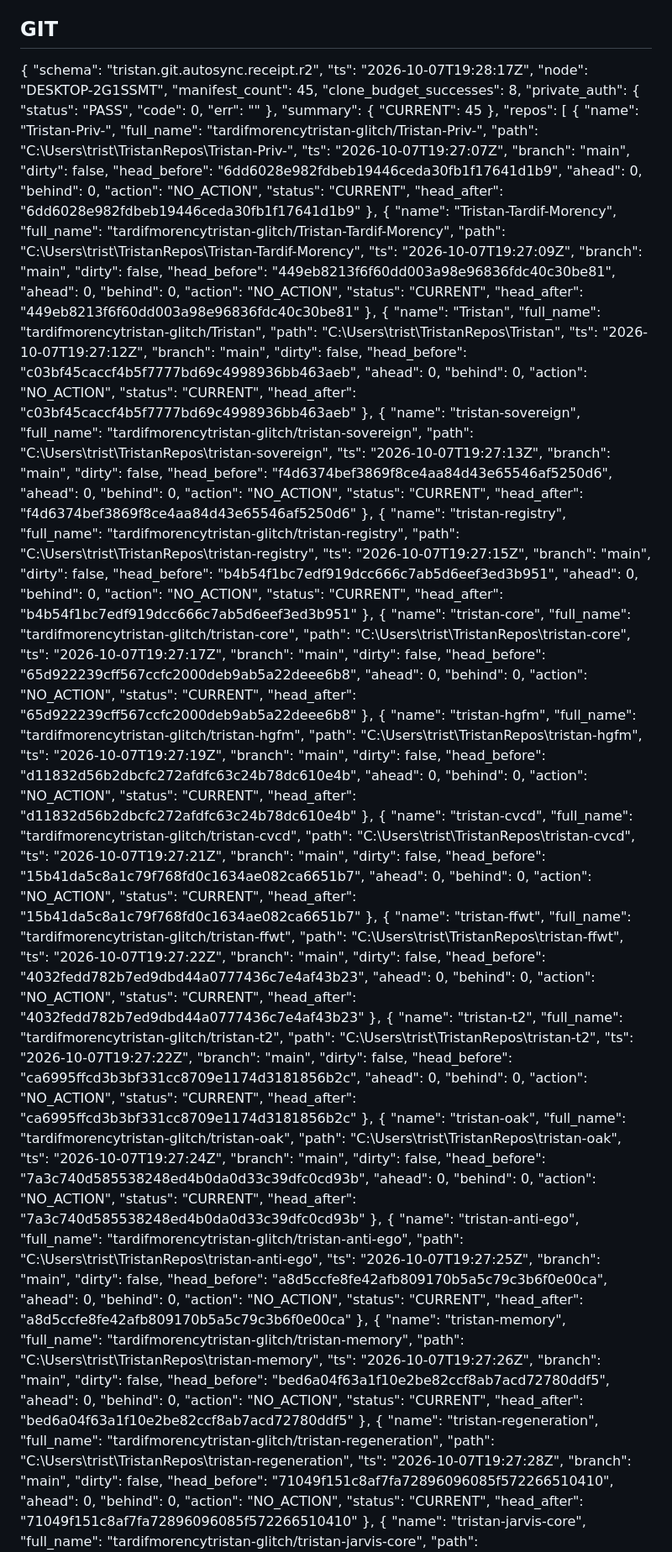
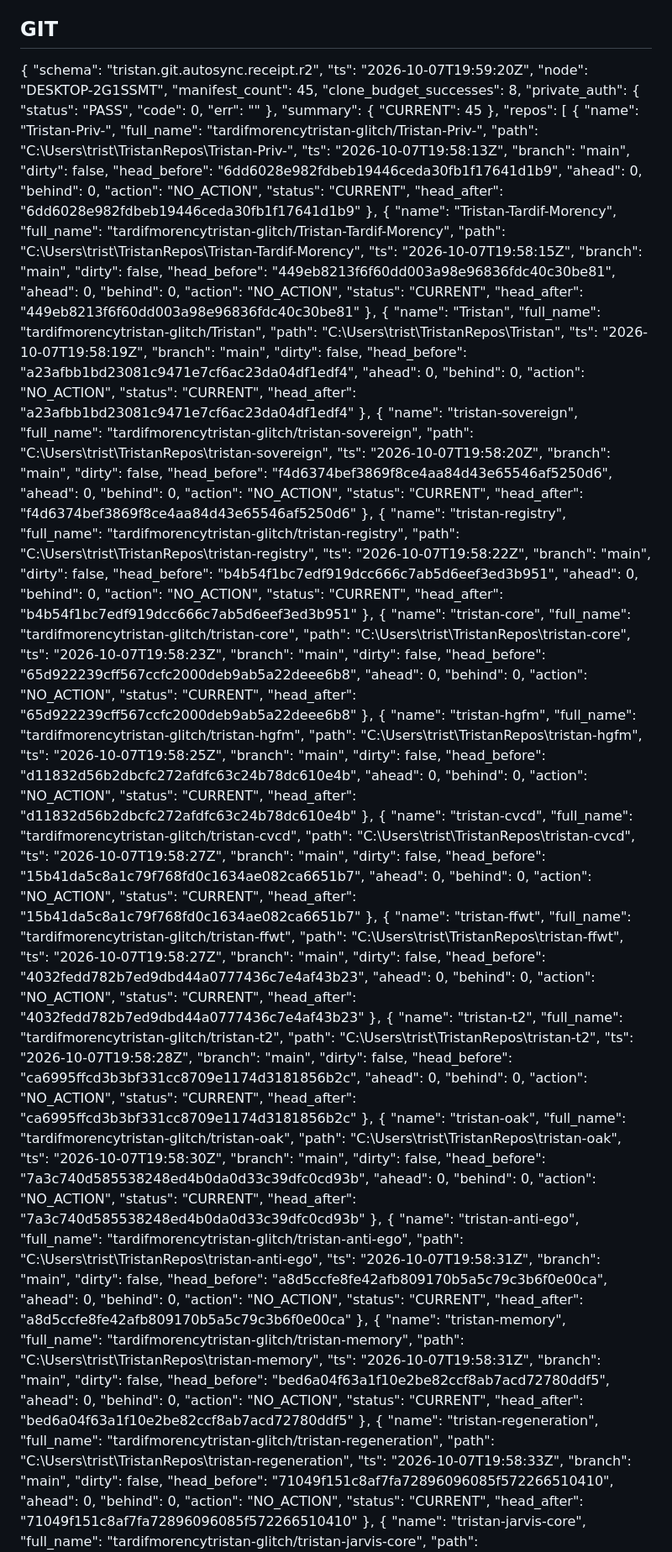
Before and after one commit to tardifmorencytristan-glitch/Tristan, a Markdown page: reports/mutable/OPERATING_STATE.md, the part around one of its changes. Shown at 84% size. Rendered like a GitHub page.

Commit message:
reports(OAK): periodic state

```diff
--- a/reports/mutable/OPERATING_STATE.md
+++ b/reports/mutable/OPERATING_STATE.md
@@ -19,7 +19,7 @@ Generated: 2026-10-07 15:32:23
 
 {
   "schema": "tristan.git.autosync.receipt.r2",
-  "ts": "2026-10-07T19:28:17Z",
+  "ts": "2026-10-07T19:59:20Z",
   "node": "DESKTOP-2G1SSMT",
   "manifest_count": 45,
   "clone_budget_successes": 8,
@@ -36,7 +36,7 @@ Generated: 2026-10-07 15:32:23
       "name": "Tristan-Priv-",
       "full_name": "tardifmorencytristan-glitch/Tristan-Priv-",
       "path": "C:\\Users\\trist\\TristanRepos\\Tristan-Priv-",
-      "ts": "2026-10-07T19:27:07Z",
+      "ts": "2026-10-07T19:58:13Z",
       "branch": "main",
       "dirty": false,
       "head_before": "6dd6028e982fdbeb19446ceda30fb1f17641d1b9",
@@ -50,7 +50,7 @@ Generated: 2026-10-07 15:32:23
       "name": "Tristan-Tardif-Morency",
       "full_name": "tardifmorencytristan-glitch/Tristan-Tardif-Morency",
       "path": "C:\\Users\\trist\\TristanRepos\\Tristan-Tardif-Morency",
-      "ts": "2026-10-07T19:27:09Z",
+      "ts": "2026-10-07T19:58:15Z",
       "branch": "main",
       "dirty": false,
       "head_before": "449eb8213f6f60dd003a98e96836fdc40c30be81",
@@ -64,21 +64,21 @@ Generated: 2026-10-07 15:32:23
       "name": "Tristan",
       "full_name": "tardifmorencytristan-glitch/Tristan",
       "path": "C:\\Users\\trist\\TristanRepos\\Tristan",
-      "ts": "2026-10-07T19:27:12Z",
+      "ts": "2026-10-07T19:58:19Z",
       "branch": "main",
       "dirty": false,
-      "head_before": "c03bf45caccf4b5f7777bd69c4998936bb463aeb",
+      "head_before": "a23afbb1bd23081c9471e7cf6ac23da04df1edf4",
       "ahead": 0,
       "behind": 0,
       "action": "NO_ACTION",
       "status": "CURRENT",
-      "head_after": "c03bf45caccf4b5f7777bd69c4998936bb463aeb"
+      "head_after": "a23afbb1bd23081c9471e7cf6ac23da04df1edf4"
     },
     {
       "name": "tristan-sovereign",
       "full_name": "tardifmorencytristan-glitch/tristan-sovereign",
       "path": "C:\\Users\\trist\\TristanRepos\\tristan-sovereign",
-      "ts": "2026-10-07T19:27:13Z",
+      "ts": "2026-10-07T19:58:20Z",
       "branch": "main",
       "dirty": false,
       "head_before": "f4d6374bef3869f8ce4aa84d43e65546af5250d6",
@@ -92,7 +92,7 @@ Generated: 2026-10-07 15:32:23
       "name": "tristan-registry",
       "full_name": "tardifmorencytristan-glitch/tristan-registry",
       "path": "C:\\Users\\trist\\TristanRepos\\tristan-registry",
-      "ts": "2026-10-07T19:27:15Z",
+      "ts": "2026-10-07T19:58:22Z",
       "branch": "main",
       "dirty": false,
       "head_before": "b4b54f1bc7edf919dcc666c7ab5d6eef3ed3b951",
@@ -106,7 +106,7 @@ Generated: 2026-10-07 15:32:23
       "name": "tristan-core",
       "full_name": "tardifmorencytristan-glitch/tristan-core",
       "path": "C:\\Users\\trist\\TristanRepos\\tristan-core",
-      "ts": "2026-10-07T19:27:17Z",
+      "ts": "2026-10-07T19:58:23Z",
       "branch": "main",
       "dirty": false,
       "head_before": "65d922239cff567ccfc2000deb9ab5a22deee6b8",
@@ -120,7 +120,7 @@ Generated: 2026-10-07 15:32:23
       "name": "tristan-hgfm",
       "full_name": "tardifmorencytristan-glitch/tristan-hgfm",
       "path": "C:\\Users\\trist\\TristanRepos\\tristan-hgfm",
-      "ts": "2026-10-07T19:27:19Z",
+      "ts": "2026-10-07T19:58:25Z",
       "branch": "main",
       "dirty": false,
       "head_before": "d11832d56b2dbcfc272afdfc63c24b78dc610e4b",
@@ -134,7 +134,7 @@ Generated: 2026-10-07 15:32:23
       "name": "tristan-cvcd",
       "full_name": "tardifmorencytristan-glitch/tristan-cvcd",
       "path": "C:\\Users\\trist\\TristanRepos\\tristan-cvcd",
-      "ts": "2026-10-07T19:27:21Z",
+      "ts": "2026-10-07T19:58:27Z",
       "branch": "main",
       "dirty": false,
       "head_before": "15b41da5c8a1c79f768fd0c1634ae082ca6651b7",
@@ -148,7 +148,7 @@ Generated: 2026-10-07 15:32:23
       "name": "tristan-ffwt",
       "full_name": "tardifmorencytristan-glitch/tristan-ffwt",
       "path": "C:\\Users\\trist\\TristanRepos\\tristan-ffwt",
-      "ts": "2026-10-07T19:27:22Z",
+      "ts": "2026-10-07T19:58:27Z",
       "branch": "main",
       "dirty": false,
       "head_before": "4032fedd782b7ed9dbd44a0777436c7e4af43b23",
@@ -162,7 +162,7 @@ Generated: 2026-10-07 15:32:23
       "name": "tristan-t2",
       "full_name": "tardifmorencytristan-glitch/tristan-t2",
       "path": "C:\\Users\\trist\\TristanRepos\\tristan-t2",
-      "ts": "2026-10-07T19:27:22Z",
+      "ts": "2026-10-07T19:58:28Z",
       "branch": "main",
       "dirty": false,
       "head_before": "ca6995ffcd3b3bf331cc8709e1174d3181856b2c",
@@ -176,7 +176,7 @@ Generated: 2026-10-07 15:32:23
       "name": "tristan-oak",
       "full_name": "tardifmorencytristan-glitch/tristan-oak",
       "path": "C:\\Users\\trist\\TristanRepos\\tristan-oak",
-      "ts": "2026-10-07T19:27:24Z",
+      "ts": "2026-10-07T19:58:30Z",
       "branch": "main",
       "dirty": false,
       "head_before": "7a3c740d585538248ed4b0da0d33c39dfc0cd93b",
@@ -190,7 +190,7 @@ Generated: 2026-10-07 15:32:23
       "name": "tristan-anti-ego",
       "full_name": "tardifmorencytristan-glitch/tristan-anti-ego",
       "path": "C:\\Users\\trist\\TristanRepos\\tristan-anti-ego",
-      "ts": "2026-10-07T19:27:25Z",
+      "ts": "2026-10-07T19:58:31Z",
       "branch": "main",
       "dirty": false,
       "head_before": "a8d5ccfe8fe42afb809170b5a5c79c3b6f0e00ca",
@@ -204,7 +204,7 @@ Generated: 2026-10-07 15:32:23
       "name": "tristan-memory",
       "full_name": "tardifmorencytristan-glitch/tristan-memory",
       "path": "C:\\Users\\trist\\TristanRepos\\tristan-memory",
-      "ts": "2026-10-07T19:27:26Z",
+      "ts": "2026-10-07T19:58:31Z",
       "branch": "main",
       "dirty": false,
       "head_before": "bed6a04f63a1f10e2be82ccf8ab7acd72780ddf5",
@@ -218,7 +218,7 @@ Generated: 2026-10-07 15:32:23
       "name": "tristan-regeneration",
       "full_name": "tardifmorencytristan-glitch/tristan-regeneration",
       "path": "C:\\Users\\trist\\TristanRepos\\tristan-regeneration",
-      "ts": "2026-10-07T19:27:28Z",
+      "ts": "2026-10-07T19:58:33Z",
       "branch": "main",
       "dirty": false,
       "head_before": "71049f151c8af7fa72896096085f572266510410",
```
Also changed, not shown: other parts of reports/mutable/OPERATING_STATE.md (+41 -41 lines).
